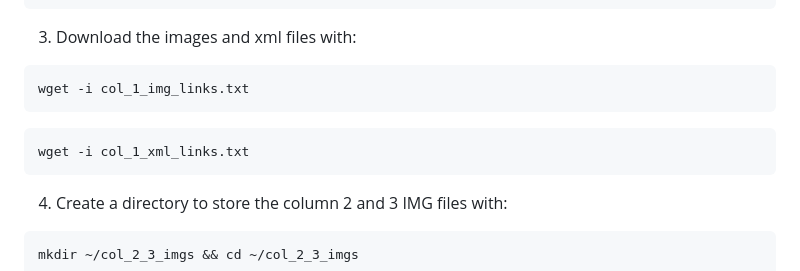
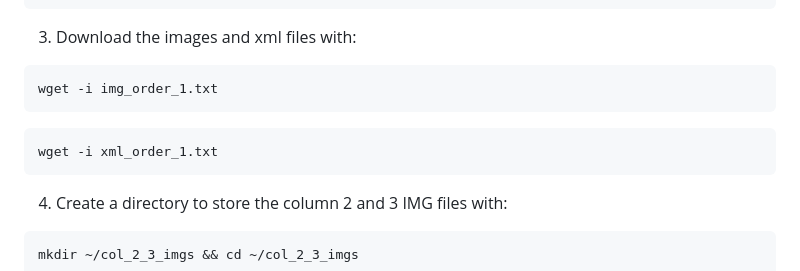
Before and after one commit to NikolaJenkins/lunar-skylight-model, a Markdown page: README.md, the part around the change. Rendered like a GitHub page.

````diff
--- a/README.md
+++ b/README.md
@@ -60,10 +60,10 @@ grep -oE '\S*C\.xml' ~/lunar-skylight-model/lunar_pit_order/col_1_order.txt > xm
 ```
 3. Download the images and xml files with:
 ```
-wget -i col_1_img_links.txt
+wget -i img_order_1.txt
 ```
 ```
-wget -i col_1_xml_links.txt
+wget -i xml_order_1.txt
 ```
 
 4. Create a directory to store the column 2 and 3 IMG files with:
````
